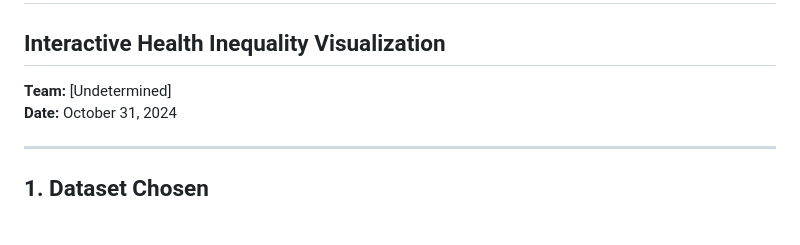
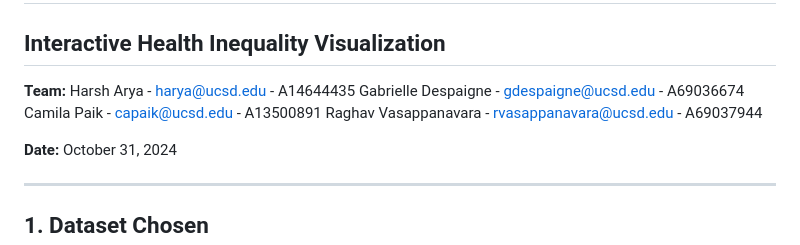
Before and after one commit to orginalbusta/Proj3, a Markdown page: CHECKPOINT_SUBMISSION.md, the part around the change. Rendered like a GitHub page.

```diff
--- a/CHECKPOINT_SUBMISSION.md
+++ b/CHECKPOINT_SUBMISSION.md
@@ -1,7 +1,12 @@
 # Project 3: Checkpoint Submission
 ## Interactive Health Inequality Visualization
 
-**Team:** [Undetermined]
+**Team:**
+Harsh Arya - harya@ucsd.edu - A14644435
+Gabrielle Despaigne - gdespaigne@ucsd.edu - A69036674
+Camila Paik - capaik@ucsd.edu - A13500891
+Raghav Vasappanavara - rvasappanavara@ucsd.edu - A69037944
+
 **Date:** October 31, 2024
 
 ---
```
